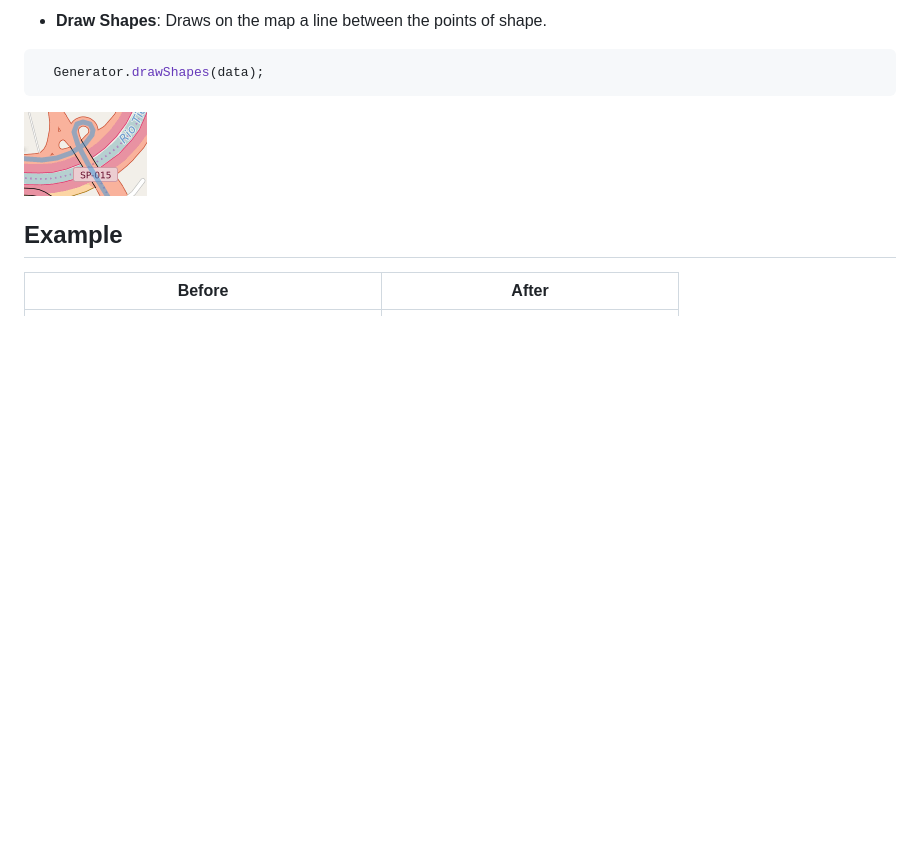
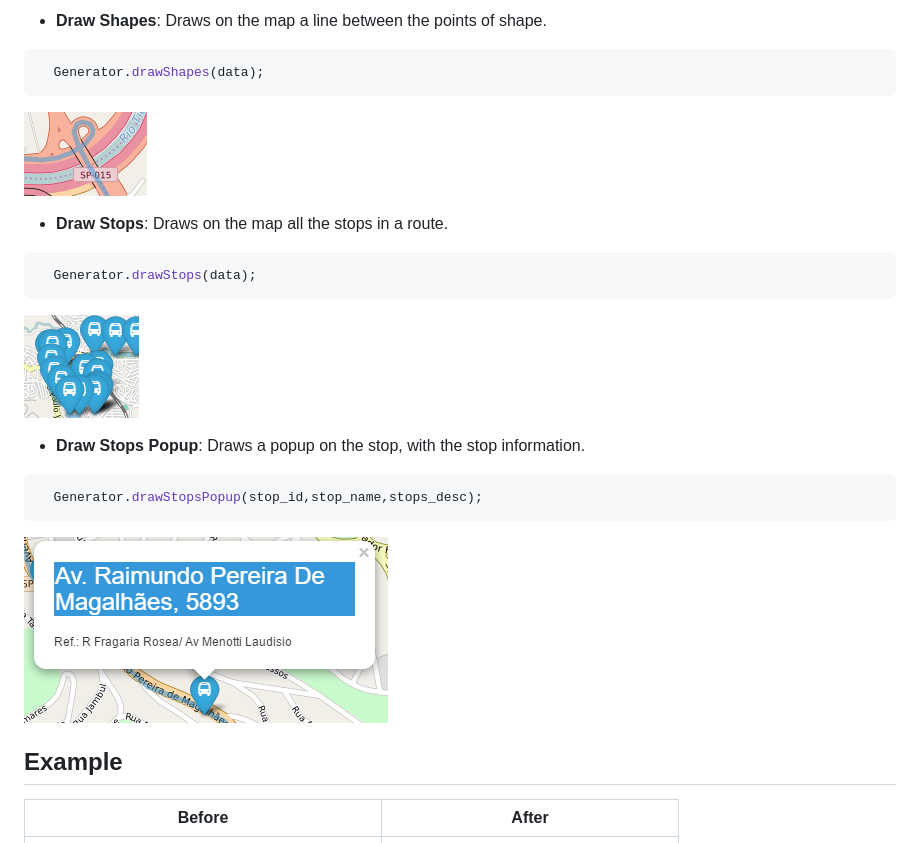
Before and after one commit to andredarcie/gtfs-visualizer, a Markdown page: README.md, the part around the change. Drawn GitHub-style; pictures changed too: img/readme/functions/stop-popup.PNG (added), img/readme/functions/stops.PNG (added); blank space fills up the shorter version.

Commit message:
Draw stops and draw stops popup

````diff
--- a/README.md
+++ b/README.md
@@ -52,6 +52,20 @@
   ```
   ![Shapes](img/readme/functions/shapes.PNG)
 
+  - **Draw Stops**: Draws on the map all the stops in a route.
+
+  ```javascript
+    Generator.drawStops(data);
+  ```
+  ![Shapes](img/readme/functions/stops.PNG)
+
+  - **Draw Stops Popup**: Draws a popup on the stop, with the stop information.
+
+  ```javascript
+    Generator.drawStopsPopup(stop_id,stop_name,stops_desc);
+  ```
+  ![Shapes](img/readme/functions/stop-popup.PNG)
+
 ## Example
 | Before        | After         |
 | ------------- |:-------------:|
````
Also changed, not shown: 1 other file.
